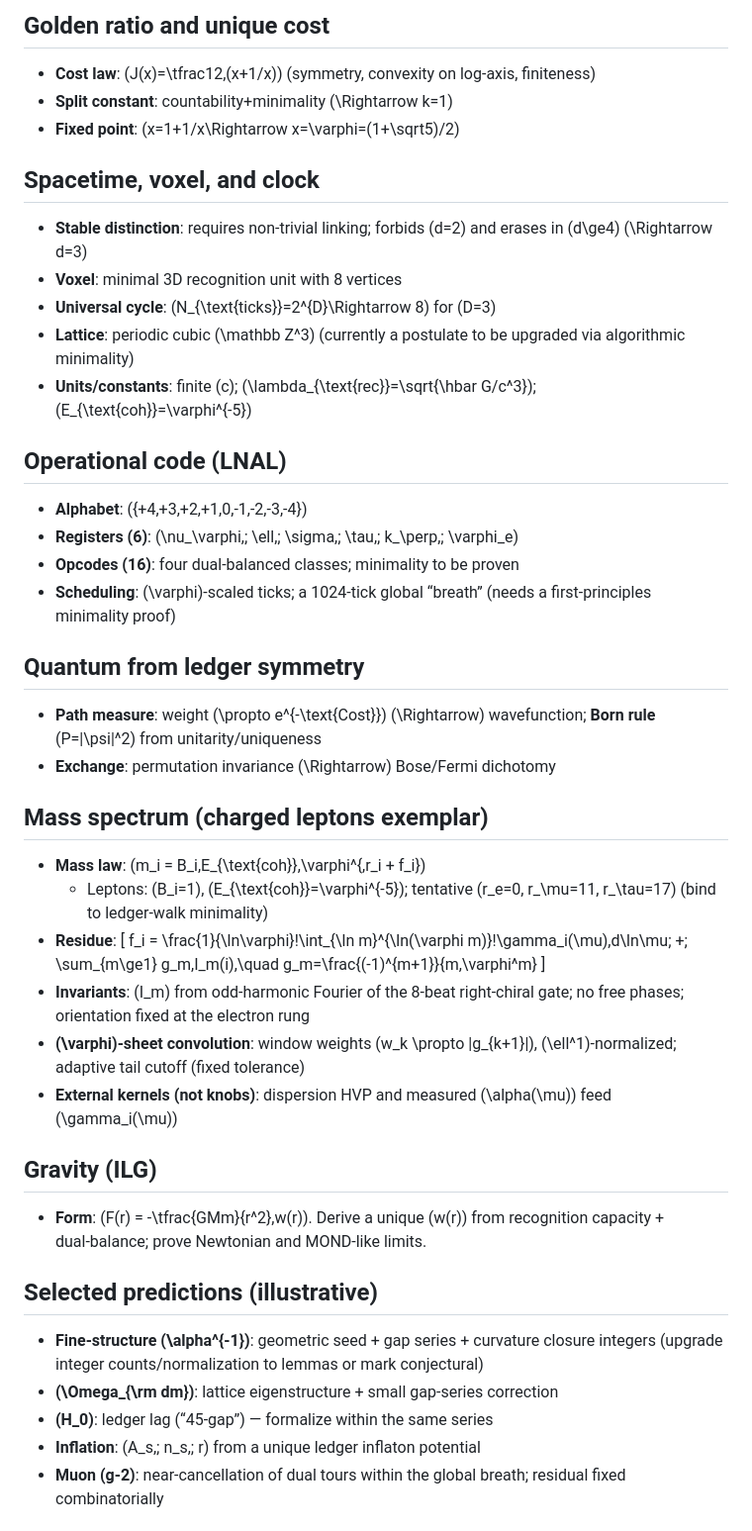
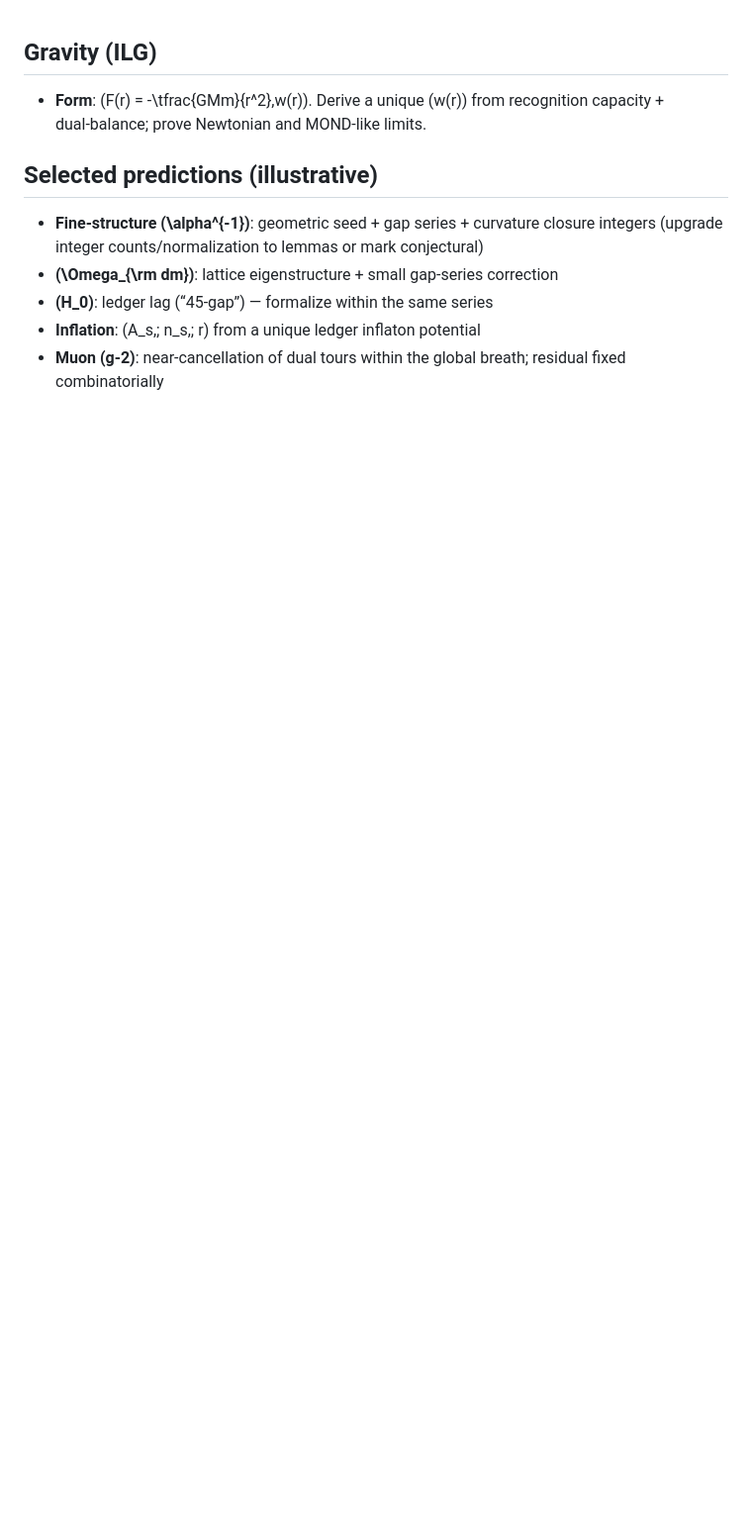
Before and after one commit to jonwashburn/audit, a Markdown page: docs/Recognition-Science-Study-Guide.md, the part around the change printed below. Shown: that part at 99% size. Rendered like a GitHub page; blank space fills up the shorter version.

Commit message:
Docs: remove accidentally duplicated study guide section to eliminate double rendering on site

```diff
--- a/docs/Recognition-Science-Study-Guide.md
+++ b/docs/Recognition-Science-Study-Guide.md
@@ -34,33 +1,4 @@ Last updated: 2025-08-09
-## Golden ratio and unique cost
-- **Cost law**: \(J(x)=\tfrac12\,(x+1/x)\) (symmetry, convexity on log‑axis, finiteness)
-- **Split constant**: countability+minimality \(\Rightarrow k=1\)
-- **Fixed point**: \(x=1+1/x\Rightarrow x=\varphi=(1+\sqrt5)/2\)
-
-## Spacetime, voxel, and clock
-- **Stable distinction**: requires non‑trivial linking; forbids \(d=2\) and erases in \(d\ge4\) \(\Rightarrow d=3\)
-- **Voxel**: minimal 3D recognition unit with 8 vertices
-- **Universal cycle**: \(N_{\text{ticks}}=2^{D}\Rightarrow 8\) for \(D=3\)
-- **Lattice**: periodic cubic \(\mathbb Z^3\) (currently a postulate to be upgraded via algorithmic minimality)
-- **Units/constants**: finite \(c\); \(\lambda_{\text{rec}}=\sqrt{\hbar G/c^3}\); \(E_{\text{coh}}=\varphi^{-5}\)
-
-## Operational code (LNAL)
-- **Alphabet**: \(\{+4,+3,+2,+1,0,-1,-2,-3,-4\}\)
-- **Registers (6)**: \(\nu_\varphi,\; \ell,\; \sigma,\; \tau,\; k_\perp,\; \varphi_e\)
-- **Opcodes (16)**: four dual‑balanced classes; minimality to be proven
-- **Scheduling**: \(\varphi\)‑scaled ticks; a 1024‑tick global “breath” (needs a first‑principles minimality proof)
-
-## Quantum from ledger symmetry
-- **Path measure**: weight \(\propto e^{-\text{Cost}}\) \(\Rightarrow\) wavefunction; **Born rule** \(P=|\psi|^2\) from unitarity/uniqueness
-- **Exchange**: permutation invariance \(\Rightarrow\) Bose/Fermi dichotomy
-
-## Mass spectrum (charged leptons exemplar)
-- **Mass law**: \(m_i = B_i\,E_{\text{coh}}\,\varphi^{\,r_i + f_i}\)
-  - Leptons: \(B_i=1\), \(E_{\text{coh}}=\varphi^{-5}\); tentative \(r_e=0, r_\mu=11, r_\tau=17\) (bind to ledger‑walk minimality)
-- **Residue**:
-  \[ f_i = \frac{1}{\ln\varphi}\!\int_{\ln m}^{\ln(\varphi m)}\!\gamma_i(\mu)\,d\ln\mu\; +\; \sum_{m\ge1} g_m\,I_m(i),\quad g_m=\frac{(-1)^{m+1}}{m\,\varphi^m} \]
-- **Invariants**: \(I_m\) from odd‑harmonic Fourier of the 8‑beat right‑chiral gate; no free phases; orientation fixed at the electron rung
-- **\(\varphi\)‑sheet convolution**: window weights \(w_k \propto |g_{k+1}|\), \(\ell^1\)‑normalized; adaptive tail cutoff (fixed tolerance)
-- **External kernels (not knobs)**: dispersion HVP and measured \(\alpha(\mu)\) feed \(\gamma_i(\mu)\)
+<!-- Duplicate content removed; this file previously contained a full second copy of the study guide appended below. -->
 
 ## Gravity (ILG)
 - **Form**: \(F(r) = -\tfrac{GMm}{r^2}\,w(r)\). Derive a unique \(w(r)\) from recognition capacity + dual‑balance; prove Newtonian and MOND‑like limits.
```
Also changed, not shown: other parts of docs/Recognition-Science-Study-Guide.md (+0 -33 lines).
